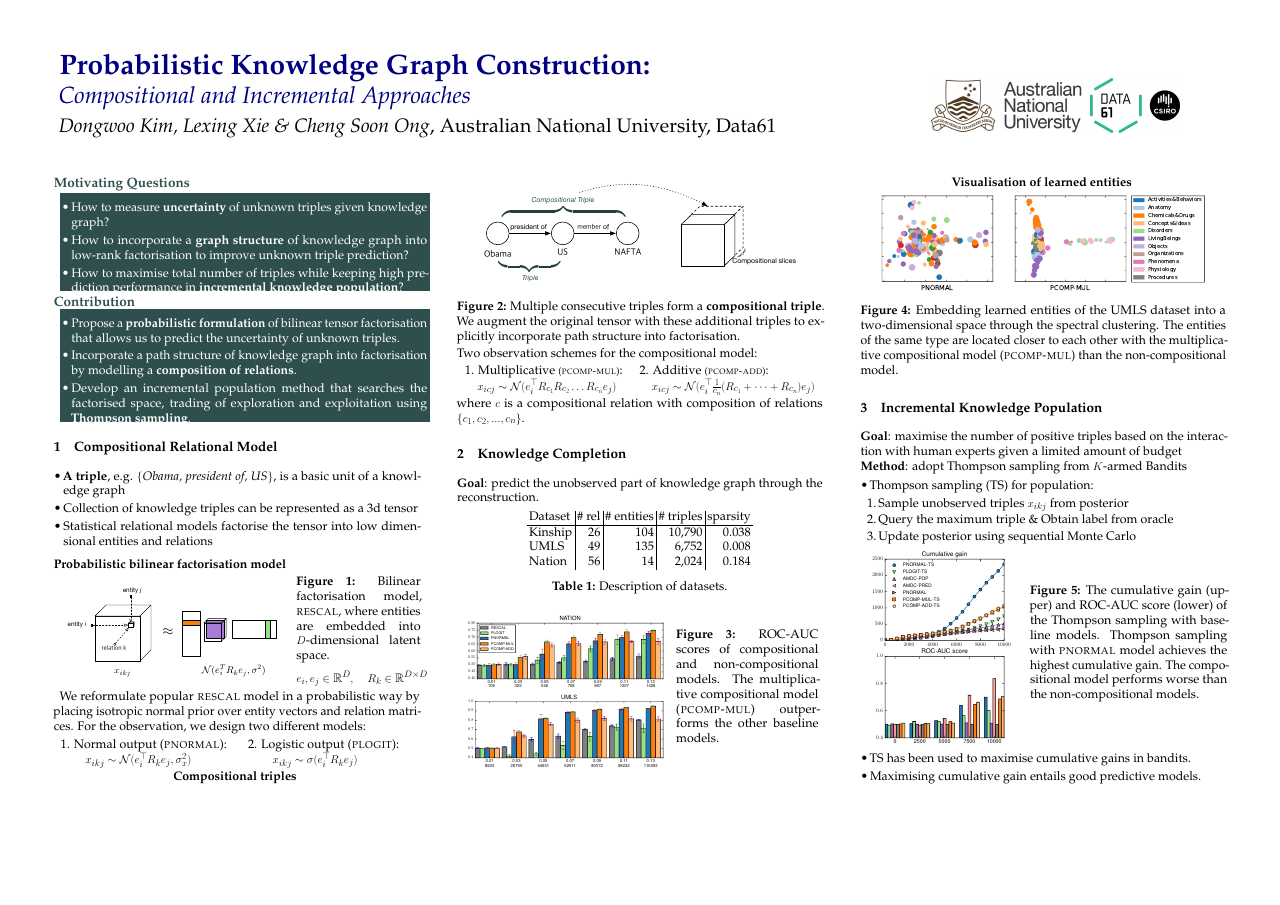
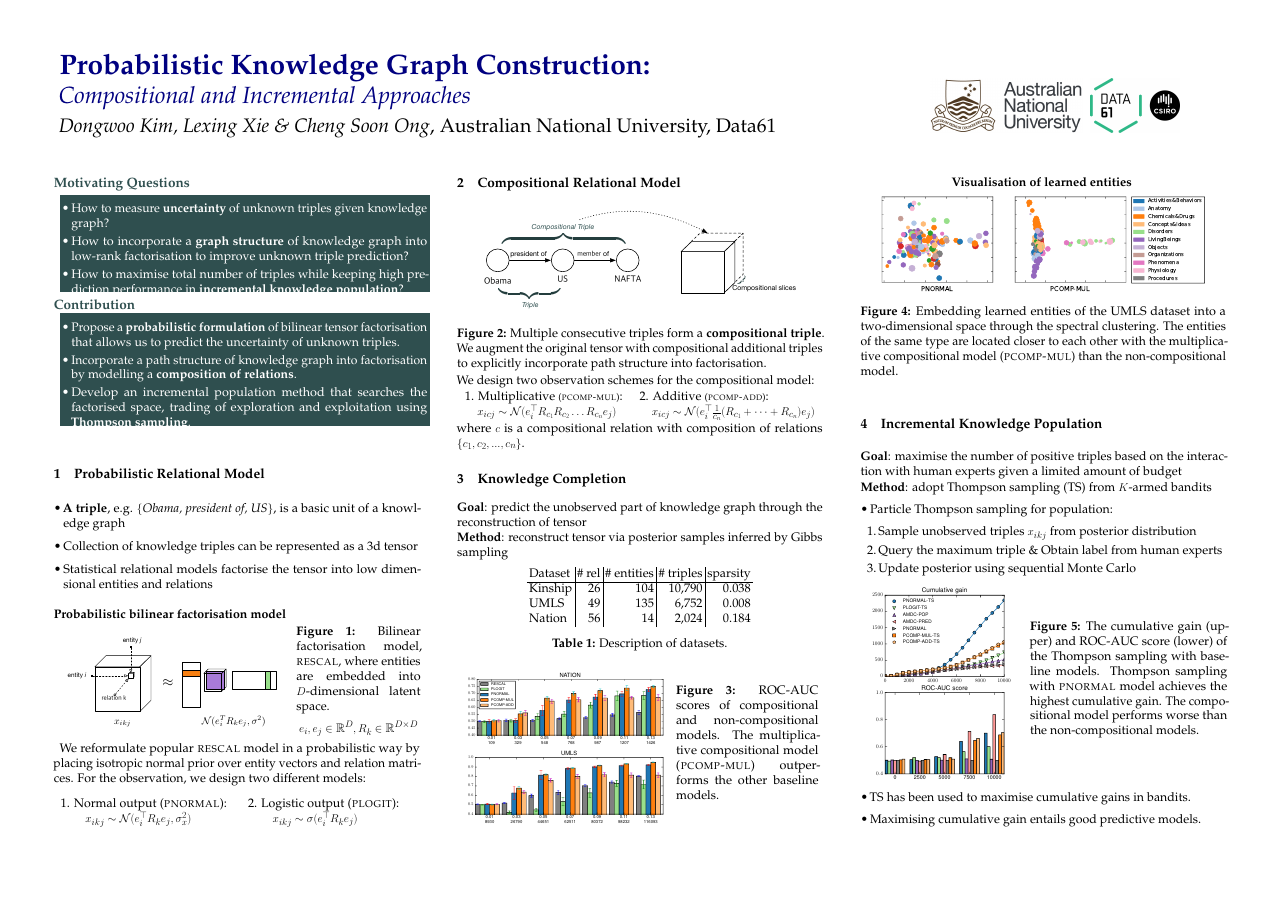
Before and after one commit to dongwookim-ml/almc, a LaTeX poster (paper/poster/cikm2016_poster.tex): the whole page. Compiled offline with pdfLaTeX.

Commit message:
Separate compositional model from the first section + minor polishing

```diff
--- a/paper/poster/cikm2016_poster.tex
+++ b/paper/poster/cikm2016_poster.tex
@@ -179,7 +179,7 @@
 %\color{DarkSlateGray} % DarkSlateGray color for the rest of the content
 \color{Black}
 
-\section{Compositional Relational Model}
+\section{Probabilistic Relational Model}
 
 \begin{itemize}
 \item \textbf{A triple}, e.g. \{\textit{Obama, president of, US}\}, is a basic unit of a knowledge graph
@@ -221,17 +221,14 @@ We reformulate popular \textsc{rescal} model in a probabilistic way by placing i
 \end{tabular}
 \end{center}
 
-
+\section{Compositional Relational Model}
 \begin{center}
-\noindent\textbf{Compositional triples}
-\vspace{.5cm}
-
 \includegraphics[width=.9\linewidth]{./figures/composition.pdf}
-\captionof{figure}{Multiple consecutive triples form a \textbf{compositional triple}. We augment the original tensor with these additional triples to explicitly incorporate path structure into factorisation.}
+\captionof{figure}{Multiple consecutive triples form a \textbf{compositional triple}. We augment the original tensor with compositional additional triples to explicitly incorporate path structure into factorisation.}
 \end{center}
 
 %Adding compositional slices will increase the number of relation parameters exponentially. Therefore, we propose two different structures to model the compositionality in the latent embedding spaces.
-\noindent Two observation schemes for the compositional model:
+\noindent We design two observation schemes for the compositional model:
 
 \begin{center}
 \begin{tabular}{l l}
@@ -246,8 +243,9 @@ $\quad\quad x_{icj} \sim \mathcal{N}(e_i^\top \frac{1}{c_n} (R_{c_1} + \dots + R
 where $c$ is a compositional relation with composition of relations $\{c_1, c_2, ..., c_n\}$.
 
 \section{Knowledge Completion}
-\noindent\textbf{Goal}: predict the unobserved part of knowledge graph through the reconstruction.
+\noindent\textbf{Goal}: predict the unobserved part of knowledge graph through the reconstruction of tensor
 
+\noindent\textbf{Method}: reconstruct tensor via posterior samples inferred by Gibbs sampling
 
 %We first evaluate our model to \textbf{predict unknown triples} given observations to measure the performance of proposed models with all non compositional and compositional variants. For this experiments, we divide datasets into training and testing, and then measure ROC-AUC scores on the test set.
 
@@ -319,13 +317,13 @@ The entities of the same type are located closer to each other with the multipli
 \section{Incremental Knowledge Population}
 \textbf{Goal}: maximise the number of positive triples based on the interaction with human experts given a limited amount of budget
 
-\noindent \textbf{Method}: adopt Thompson sampling from $K$-armed Bandits
+\noindent \textbf{Method}: adopt Thompson sampling (TS) from $K$-armed bandits
 
 \begin{itemize}
-\item Thompson sampling (TS) for population:
+\item Particle Thompson sampling for population:
 \begin{enumerate}
-\item Sample unobserved triples $x_{ikj}$ from posterior
-\item Query the maximum triple \& Obtain label from oracle
+\item Sample unobserved triples $x_{ikj}$ from posterior distribution
+\item Query the maximum triple \& Obtain label from human experts
 \item Update posterior using sequential Monte Carlo
 \end{enumerate}
 \end{itemize}
```
Also changed, not shown: paper/poster/cikm2016_poster.pdf, paper/poster/cikm2016_poster.tex (2 more changed lines).
